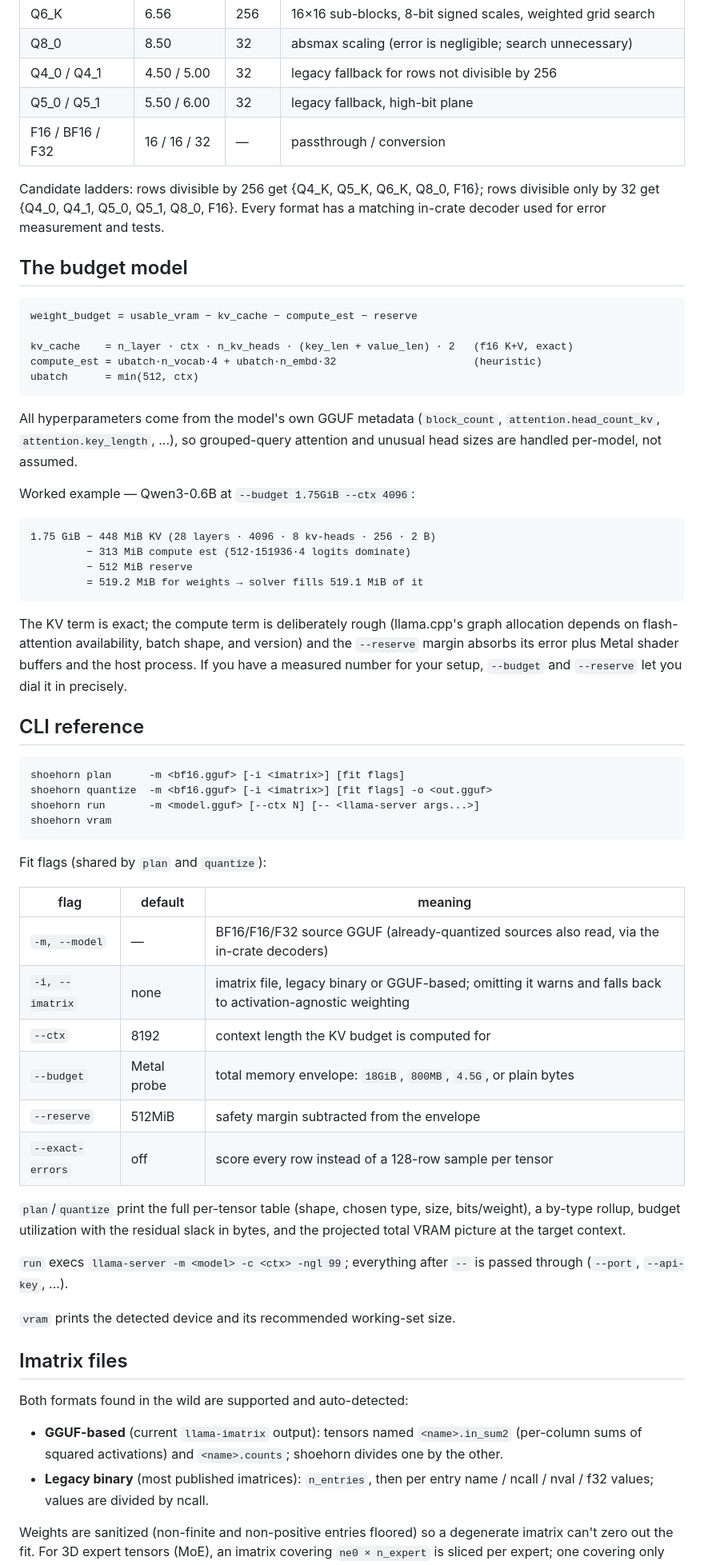
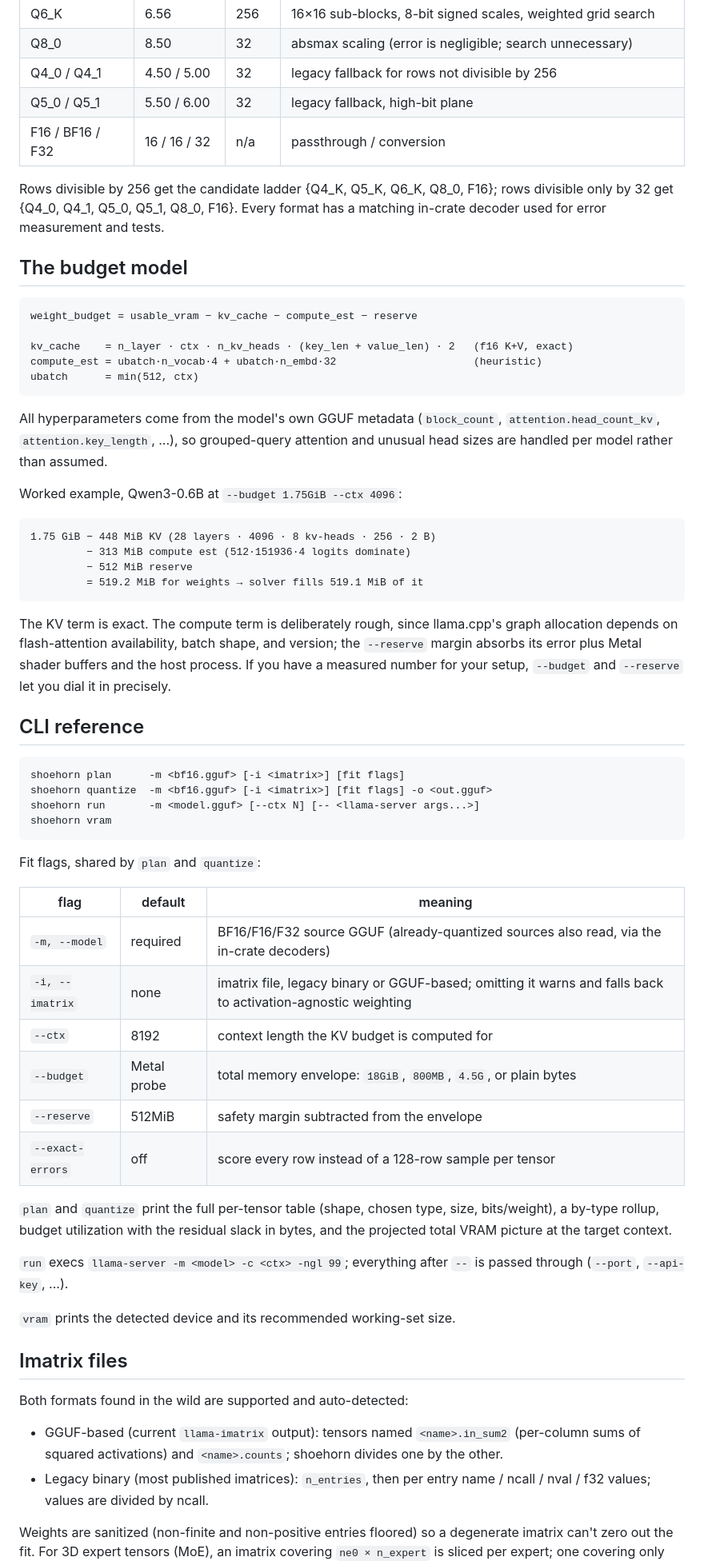
Before and after one commit to notactuallytreyanastasio/shoehorn, a Markdown page: README.md, the part around one of its changes. Shown at 80% size. Drawn GitHub-style.

````diff
--- a/README.md
+++ b/README.md
@@ -167,9 +169,9 @@ what the knapsack should minimize.
 | Q8_0 | 8.50 | 32 | absmax scaling (error is negligible; search unnecessary) |
 | Q4_0 / Q4_1 | 4.50 / 5.00 | 32 | legacy fallback for rows not divisible by 256 |
 | Q5_0 / Q5_1 | 5.50 / 6.00 | 32 | legacy fallback, high-bit plane |
-| F16 / BF16 / F32 | 16 / 16 / 32 | — | passthrough / conversion |
+| F16 / BF16 / F32 | 16 / 16 / 32 | n/a | passthrough / conversion |
 
-Candidate ladders: rows divisible by 256 get {Q4_K, Q5_K, Q6_K, Q8_0, F16};
+Rows divisible by 256 get the candidate ladder {Q4_K, Q5_K, Q6_K, Q8_0, F16};
 rows divisible only by 32 get {Q4_0, Q4_1, Q5_0, Q5_1, Q8_0, F16}. Every
 format has a matching in-crate decoder used for error measurement and tests.
 
@@ -185,9 +187,9 @@ ubatch      = min(512, ctx)
 
 All hyperparameters come from the model's own GGUF metadata (`block_count`,
 `attention.head_count_kv`, `attention.key_length`, ...), so grouped-query
-attention and unusual head sizes are handled per-model, not assumed.
+attention and unusual head sizes are handled per model rather than assumed.
 
-Worked example — Qwen3-0.6B at `--budget 1.75GiB --ctx 4096`:
+Worked example, Qwen3-0.6B at `--budget 1.75GiB --ctx 4096`:
 
 ```
 1.75 GiB − 448 MiB KV (28 layers · 4096 · 8 kv-heads · 256 · 2 B)
@@ -196,11 +198,11 @@ Worked example — Qwen3-0.6B at `--budget 1.75GiB --ctx 4096`:
          = 519.2 MiB for weights → solver fills 519.1 MiB of it
 ```
 
-The KV term is exact; the compute term is deliberately rough (llama.cpp's
-graph allocation depends on flash-attention availability, batch shape, and
-version) and the `--reserve` margin absorbs its error plus Metal shader
-buffers and the host process. If you have a measured number for your setup,
-`--budget` and `--reserve` let you dial it in precisely.
+The KV term is exact. The compute term is deliberately rough, since
+llama.cpp's graph allocation depends on flash-attention availability, batch
+shape, and version; the `--reserve` margin absorbs its error plus Metal
+shader buffers and the host process. If you have a measured number for your
+setup, `--budget` and `--reserve` let you dial it in precisely.
 
 ## CLI reference
 
@@ -211,20 +213,20 @@ shoehorn run       -m <model.gguf> [--ctx N] [-- <llama-server args...>]
 shoehorn vram
 ```
 
-Fit flags (shared by `plan` and `quantize`):
+Fit flags, shared by `plan` and `quantize`:
 
 | flag | default | meaning |
 |---|---|---|
-| `-m, --model` | — | BF16/F16/F32 source GGUF (already-quantized sources also read, via the in-crate decoders) |
+| `-m, --model` | required | BF16/F16/F32 source GGUF (already-quantized sources also read, via the in-crate decoders) |
 | `-i, --imatrix` | none | imatrix file, legacy binary or GGUF-based; omitting it warns and falls back to activation-agnostic weighting |
 | `--ctx` | 8192 | context length the KV budget is computed for |
 | `--budget` | Metal probe | total memory envelope: `18GiB`, `800MB`, `4.5G`, or plain bytes |
 | `--reserve` | 512MiB | safety margin subtracted from the envelope |
 | `--exact-errors` | off | score every row instead of a 128-row sample per tensor |
 
-`plan`/`quantize` print the full per-tensor table (shape, chosen type, size,
-bits/weight), a by-type rollup, budget utilization with the residual slack in
-bytes, and the projected total VRAM picture at the target context.
+`plan` and `quantize` print the full per-tensor table (shape, chosen type,
+size, bits/weight), a by-type rollup, budget utilization with the residual
+slack in bytes, and the projected total VRAM picture at the target context.
 
 `run` execs `llama-server -m <model> -c <ctx> -ngl 99`; everything after `--`
 is passed through (`--port`, `--api-key`, ...).
@@ -235,10 +237,10 @@ is passed through (`--port`, `--api-key`, ...).
 
 Both formats found in the wild are supported and auto-detected:
 
-- **GGUF-based** (current `llama-imatrix` output): tensors named
+- GGUF-based (current `llama-imatrix` output): tensors named
   `<name>.in_sum2` (per-column sums of squared activations) and
   `<name>.counts`; shoehorn divides one by the other.
-- **Legacy binary** (most published imatrices): `n_entries`, then per entry
+- Legacy binary (most published imatrices): `n_entries`, then per entry
   name / ncall / nval / f32 values; values are divided by ncall.
 
 Weights are sanitized (non-finite and non-positive entries floored) so a
````
Also changed, not shown: other parts of README.md (+127 -122 lines).
